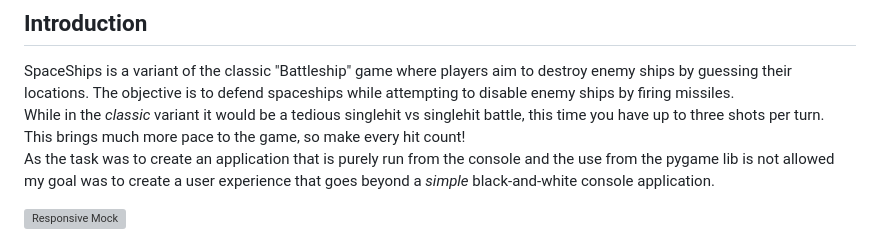
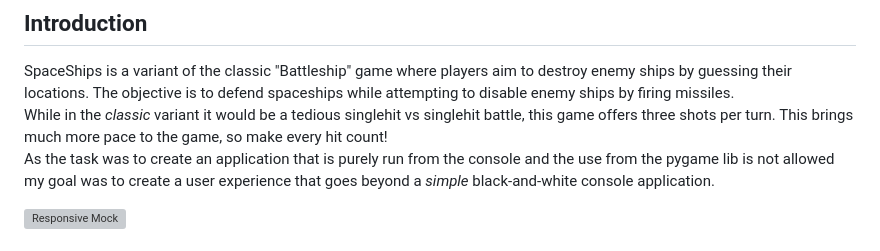
Before and after one commit to DaSHdotHub/SpaceShips, a Markdown page: README.md, the part around the change. GitHub-like rendering; grey boxes are pictures that could not be loaded.

Commit message:
DOC: Update introduction

```diff
--- a/README.md
+++ b/README.md
@@ -3,7 +3,7 @@
 ## Introduction
 SpaceShips is a variant of the classic "Battleship" game where players aim to destroy enemy ships by guessing their locations. The objective is to defend spaceships while attempting to disable enemy ships by firing missiles.
 <br>
-While in the *classic* variant it would be a tedious singlehit vs singlehit battle, this time you have up to three shots per turn. This brings much more pace to the game, so make every hit count!
+While in the *classic* variant it would be a tedious singlehit vs singlehit battle, this game offers three shots per turn. This brings much more pace to the game, so make every hit count!
 <br>
 As the task was to create an application that is purely run from the console and the use from the pygame lib is not allowed my goal was to create a user experience that goes beyond a *simple* black-and-white console application.
 
```
